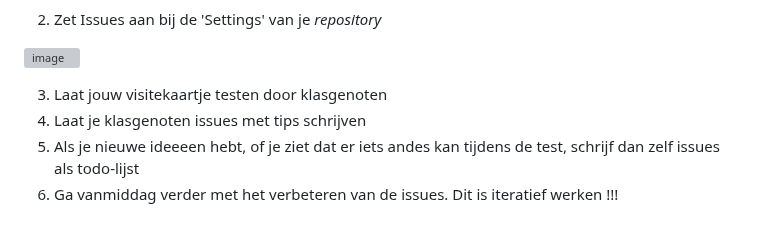
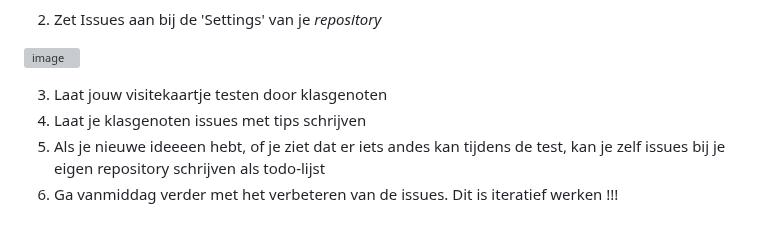
Before and after one commit to fdnd-task/your-tribe-profile-card, a Markdown page: docs/visitekaartje-ontwerpen-maken-en-online-publiceren.md, the part around the change. GitHub-like rendering; grey boxes are pictures that could not be loaded.

```diff
--- a/docs/visitekaartje-ontwerpen-maken-en-online-publiceren.md
+++ b/docs/visitekaartje-ontwerpen-maken-en-online-publiceren.md
@@ -238,5 +238,5 @@ Het is handig als je de URL van jouw visitekaartje toevoegt aan de 'About' van j
 
 3. Laat jouw visitekaartje testen door klasgenoten
 4. Laat je klasgenoten issues met tips schrijven
-5. Als je nieuwe ideeeen hebt, of je ziet dat er iets andes kan tijdens de test, schrijf dan zelf issues als todo-lijst
+5. Als je nieuwe ideeeen hebt, of je ziet dat er iets andes kan tijdens de test, kan je zelf issues bij je eigen repository schrijven als todo-lijst
 6. Ga vanmiddag verder met het verbeteren van de issues. Dit is iteratief werken !!!
```
